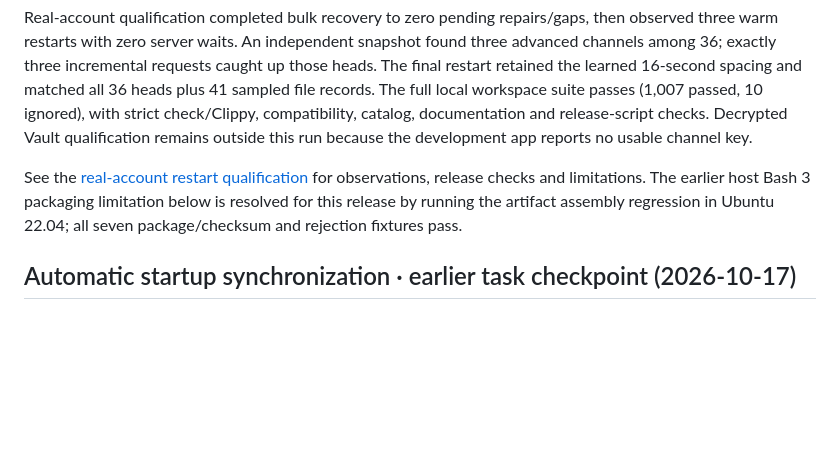
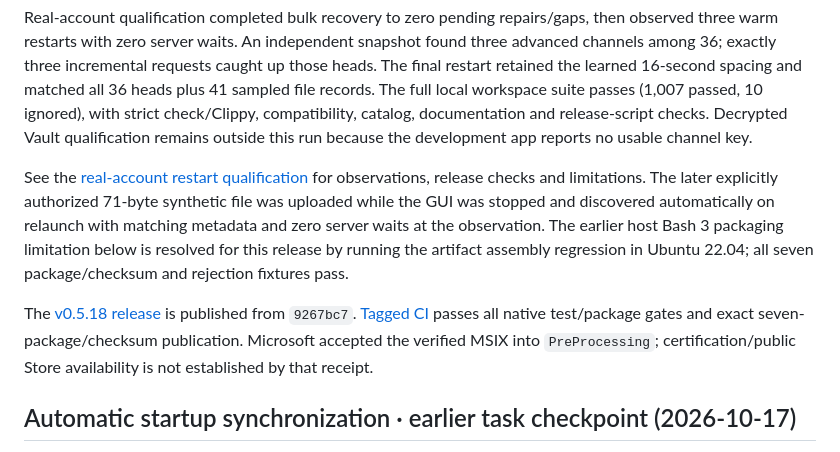
Before and after one commit to peppermintish/teleark, a Markdown page: docs/IMPLEMENTATION_STATUS.md, the part around the change. GitHub-like rendering; blank space fills up the shorter version.

```diff
--- a/docs/IMPLEMENTATION_STATUS.md
+++ b/docs/IMPLEMENTATION_STATUS.md
@@ -8,7 +8,9 @@ Real-account qualification exposed that fixed one-second spacing was insufficien
 
 Real-account qualification completed bulk recovery to zero pending repairs/gaps, then observed three warm restarts with zero server waits. An independent snapshot found three advanced channels among 36; exactly three incremental requests caught up those heads. The final restart retained the learned 16-second spacing and matched all 36 heads plus 41 sampled file records. The full local workspace suite passes (1,007 passed, 10 ignored), with strict check/Clippy, compatibility, catalog, documentation and release-script checks. Decrypted Vault qualification remains outside this run because the development app reports no usable channel key.
 
-See the [real-account restart qualification](validation/2026-10-17-automatic-sync-restarts.md) for observations, release checks and limitations. The earlier host Bash 3 packaging limitation below is resolved for this release by running the artifact assembly regression in Ubuntu 22.04; all seven package/checksum and rejection fixtures pass.
+See the [real-account restart qualification](validation/2026-10-17-automatic-sync-restarts.md) for observations, release checks and limitations. The later explicitly authorized 71-byte synthetic file was uploaded while the GUI was stopped and discovered automatically on relaunch with matching metadata and zero server waits at the observation. The earlier host Bash 3 packaging limitation below is resolved for this release by running the artifact assembly regression in Ubuntu 22.04; all seven package/checksum and rejection fixtures pass.
+
+The [v0.5.18 release](https://github.com/peppermintish/teleark/releases/tag/v0.5.18) is published from `9267bc7`. [Tagged CI](https://github.com/peppermintish/teleark/actions/runs/38953479262) passes all native test/package gates and exact seven-package/checksum publication. Microsoft accepted the verified MSIX into `PreProcessing`; certification/public Store availability is not established by that receipt.
 
 ## Automatic startup synchronization · earlier task checkpoint (2026-10-17)
 
```
Also changed, not shown: docs/validation/2026-10-17-automatic-sync-restarts.md (+15 -1 lines).
